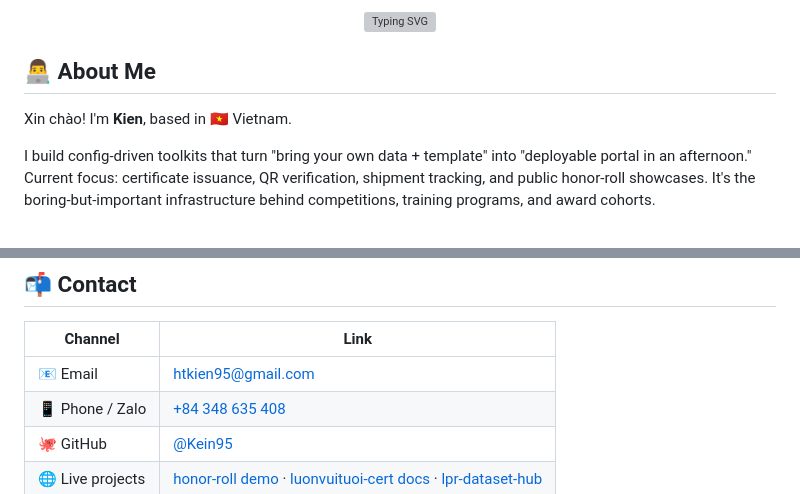
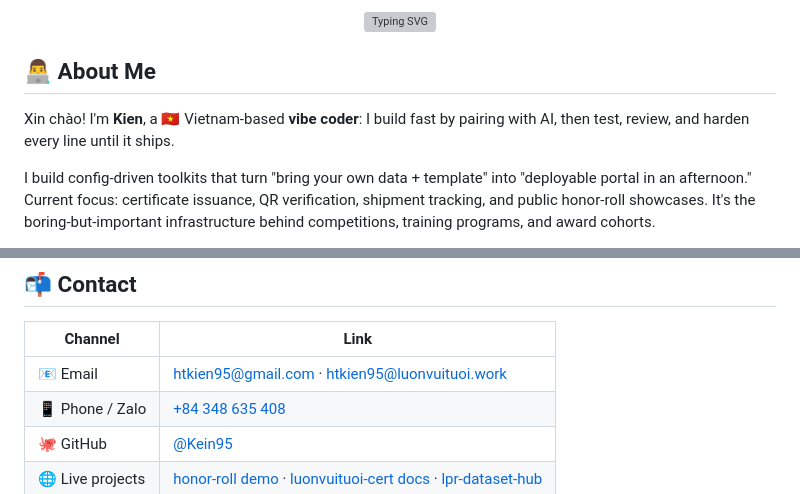
Before and after one commit to Kein95/Kein95, a Markdown page: README.md, 2 parts joined by grey strips. Rendered like a GitHub page; grey boxes are pictures that could not be loaded.

Commit message:
docs: add work email and identify as a vibe coder

```diff
--- a/README.md
+++ b/README.md
@@ -11,7 +11,7 @@
 
 ## 👨‍💻 About Me
 
-Xin chào! I'm **Kien**, based in 🇻🇳 Vietnam.
+Xin chào! I'm **Kien**, a 🇻🇳 Vietnam-based **vibe coder**: I build fast by pairing with AI, then test, review, and harden every line until it ships.
 
 I build config-driven toolkits that turn "bring your own data + template" into
 "deployable portal in an afternoon." Current focus: certificate issuance, QR
@@ -187,7 +187,7 @@ Researcher at AI Vietnam.
 
 | Channel | Link |
 |---------|------|
-| 📧 Email | [htkien95@gmail.com](mailto:htkien95@gmail.com) |
+| 📧 Email | [htkien95@gmail.com](mailto:htkien95@gmail.com) · [htkien95@luonvuituoi.work](mailto:htkien95@luonvuituoi.work) |
 | 📱 Phone / Zalo | [+84 348 635 408](tel:+84348635408) |
 | 🐙 GitHub | [@Kein95](https://github.com/Kein95) |
 | 🌐 Live projects | [honor-roll demo](https://honor-roll-vercel-demo.vercel.app) · [luonvuituoi-cert docs](https://kein95.github.io/luonvuituoi-cert/) · [lpr-dataset-hub](https://lpr-dataset-hub.vercel.app/) |
```
Also changed, not shown: other parts of README.md (+1 -1 lines).
